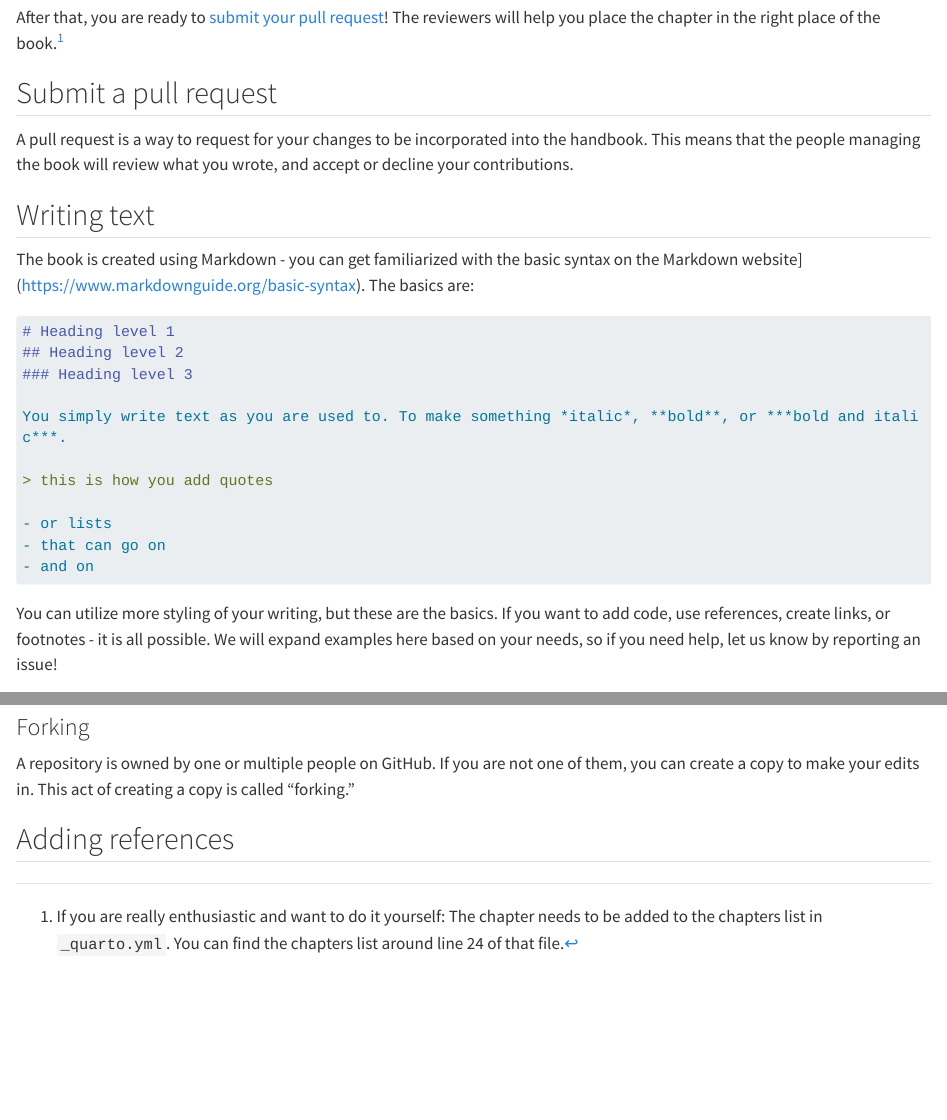
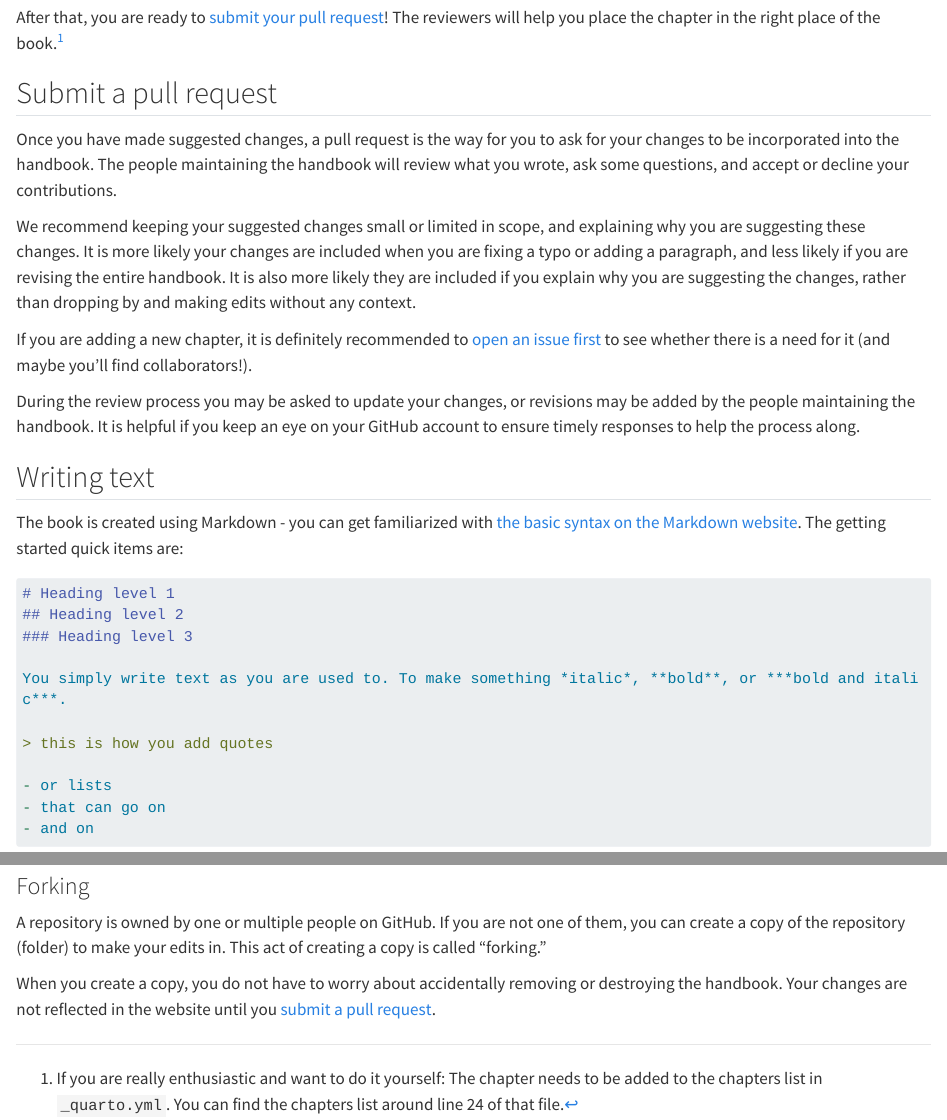
Before and after one commit to ubvu/handbook-template, a Quarto document (contributing.qmd): the page in a window 1100 px wide, from 880 px down, and a second part further down, joined at a grey line. Rendered offline with R 4.5, knitr and Pandoc in place of Quarto, with nearby package versions; long lines of code are wrapped.

Commit message:
Update contributing

````diff
--- a/contributing.qmd
+++ b/contributing.qmd
@@ -34,11 +34,17 @@ After that, you are ready to [submit your pull request](#submit-a-pull-request)!
 
 ## Submit a pull request
 
-A pull request is a way to request for your changes to be incorporated into the handbook. This means that the people managing the book will review what you wrote, and accept or decline your contributions.
+Once you have made suggested changes, a pull request is the way for you to ask for your changes to be incorporated into the handbook. The people maintaining the handbook will review what you wrote, ask some questions, and accept or decline your contributions.
+
+We recommend keeping your suggested changes small or limited in scope, and explaining why you are suggesting these changes. It is more likely your changes are included when you are fixing a typo or adding a paragraph, and less likely if you are revising the entire handbook. It is also more likely they are included if you explain why you are suggesting the changes, rather than dropping by and making edits without any context.
+
+If you are adding a new chapter, it is definitely recommended to [open an issue first]({{< meta book.issue-url >}}) to see whether there is a need for it (and maybe you'll find collaborators!).
+
+During the review process you may be asked to update your changes, or revisions may be added by the people maintaining the handbook. It is helpful if you keep an eye on your GitHub account to ensure timely responses to help the process along.
 
 ## Writing text
 
-The book is created using Markdown - you can get familiarized with the basic syntax on the Markdown website](https://www.markdownguide.org/basic-syntax). The basics are:
+The book is created using Markdown - you can get familiarized with [the basic syntax on the Markdown website](https://www.markdownguide.org/basic-syntax). The getting started quick items are:
 
 ```md
 # Heading level 1
@@ -54,4 +60,3 @@ You simply write text as you are used to. To make something *italic*, **bold**,
 - and on
 ```
 
-You can utilize more styling of your writing, but these are the basics. If you want to add code, use references, create links, or footnotes - it is all possible. We will expand examples here based on your needs, so if you need help, let us know by reporting an issue!
@@ -66,6 +74,8 @@ A repository on GitHub is like a folder on your computer. This can do many thing
 
 ### Forking
 
-A repository is owned by one or multiple people on GitHub. If you are not one of them, you can create a copy to make your edits in. This act of creating a copy is called "forking."
+A repository is owned by one or multiple people on GitHub. If you are not one of them, you can create a copy of the repository (folder) to make your edits in. This act of creating a copy is called "forking."
 
-## Adding references
+When you create a copy, you do not have to worry about accidentally removing or destroying the handbook. Your changes are not reflected in the website until you [submit a pull request](#submit-a-pull-request).
+
+<!-- ## Adding references -->
````
Also changed, not shown: contributing.qmd (7 more changed lines).
